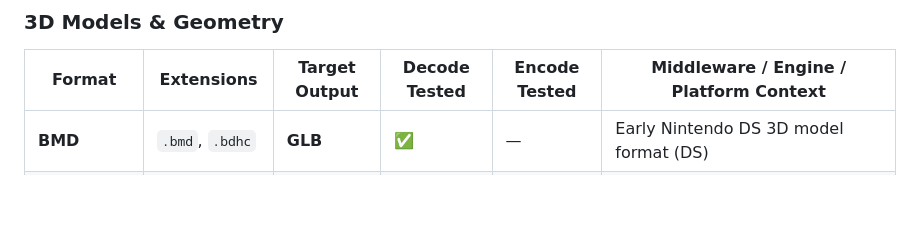
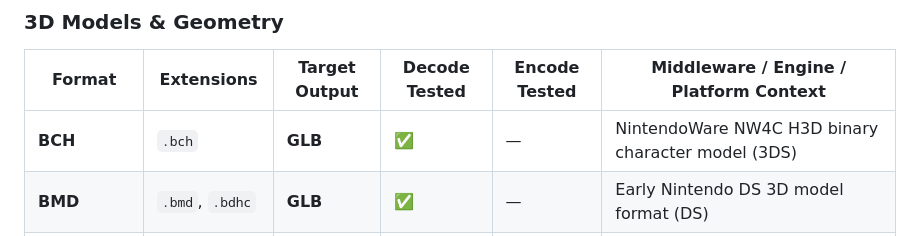
Before and after one commit to quatric/wiimms-szs-tools-plus, a Markdown page: README.md, the part around the change. Drawn GitHub-style; blank space fills up the shorter version.

Commit message:
docs: add BCH (NW4C H3D) entry to 3D models table

```diff
--- a/README.md
+++ b/README.md
@@ -97,6 +97,7 @@ wseqt DECODE sequence.sseq --dest sequence.mid
 
 | Format | Extensions | Target Output | Decode Tested | Encode Tested | Middleware / Engine / Platform Context |
 |---|---|---|---|---|---|
+| **BCH** | `.bch` | **GLB** | ✅ | — | NintendoWare NW4C H3D binary character model (3DS) |
 | **BMD** | `.bmd`, `.bdhc` | **GLB** | ✅ | — | Early Nintendo DS 3D model format (DS) |
 | **BNFM** | `.bnfm` | **GLB** | — | — | Nd Cube Wii U 3D model format (*Animal Crossing: Amiibo Festival*, *Mario Party 10*) |
 | **G1M** | `.g1m` | **GLB** | — | — | Koei Tecmo 3D model format (*Hyrule Warriors*, *Fire Emblem Warriors*) |
```
